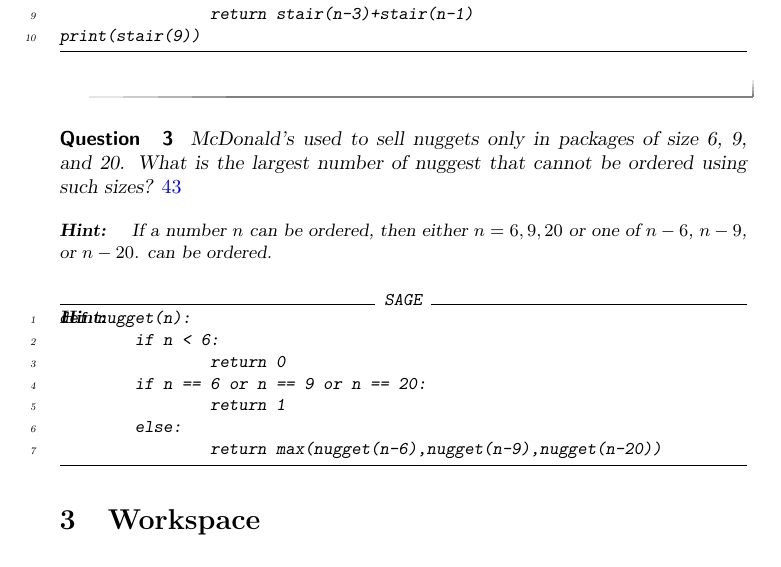
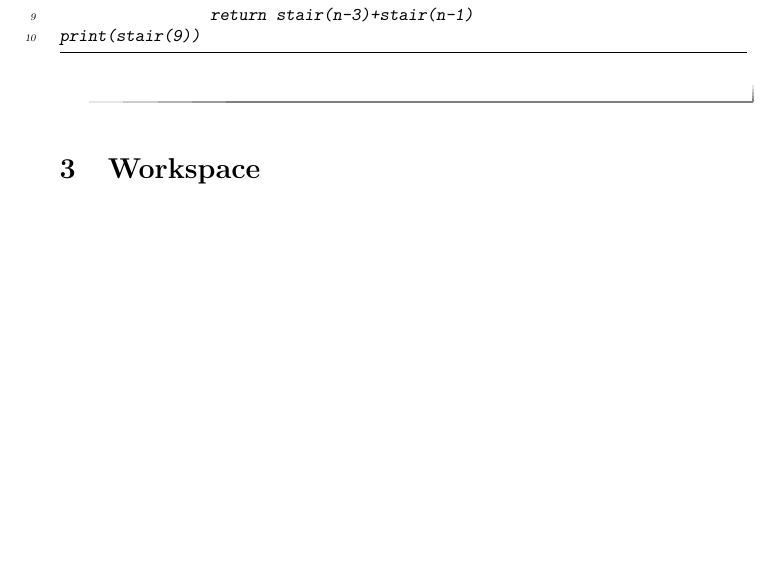
Before and after one commit to jathiel/Ximera-Xourses-NYCCT, a LaTeX document (Recursion/Recursion.tex): part of page 3 of 3, cut so that both start at the same text, the shorter picture padded with empty space. Compiled offline with pdfLaTeX.

Commit message:
problems

```diff
--- a/Recursion/Recursion.tex
+++ b/Recursion/Recursion.tex
@@ -82,22 +82,23 @@ print(stair(9))
 \end{hint}
 \end{question}
 
-\begin{question}
-McDonald's used to sell nuggets only in packages of size 6, 9, and 20. What is the largest number of nuggest that cannot be ordered using such sizes? $\answer{43}$
-	\begin{hint}
-If a number $n$ can be ordered, then either $n=6,9,20$ or one of $n-6$, $n-9$, or $n-20$. can be ordered.
-	\end{hint}
-	\begin{hint}
-\begin{sageCell}
-def nugget(n):
-        if n < 6:
-                return 0
-        if n == 6 or n == 9 or n == 20:
-                return 1
-        else:
-                return max(nugget(n-6),nugget(n-9),nugget(n-20))
-\end{sageCell}
-	\end{hint}
+%\begin{question}
+%McDonald's used to sell nuggets only in packages of size 6, 9, and 20. What is the largest number of nuggest that cannot be ordered using such sizes? $\answer{43}$
+%	\begin{hint}
+%If a number $n$ can be ordered, then either $n=6,9,20$ or one of $n-6$, $n-9$, or $n-20$ can be ordered.
+%	\end{hint}
+%	\begin{hint}
+%\begin{sageCell}
+%def nugget(n):
+%        if n < 6:
+%                return 0
+%        if n == 6 or n == 9 or n == 20:
+%                return 1
+%        else:
+%                return max(nugget(n-6),nugget(n-9),nugget(n-20))
+%\end{sageCell}
+%	\end{hint}
+
 \section{Workspace}
 
 \begin{sageCell}
```
